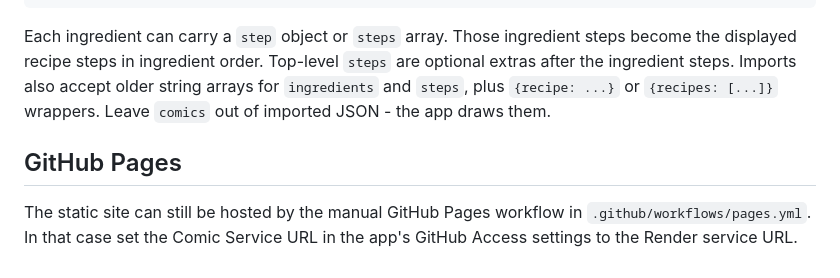
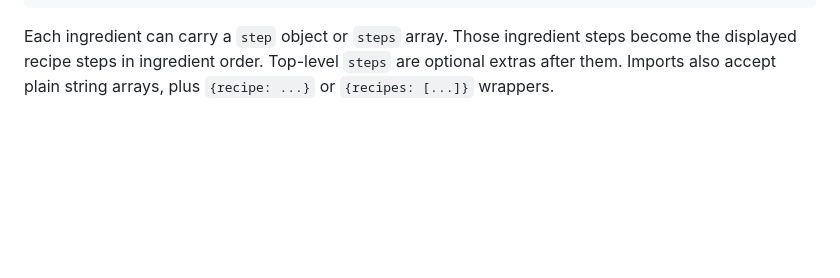
Before and after one commit to farag4m/RecipeBook, a Markdown page: README.md, the part around one of its changes. GitHub-like rendering; blank space fills up the shorter version.

```diff
--- a/README.md
+++ b/README.md
@@ -130,13 +122,5 @@ require a token.
 
 Each ingredient can carry a `step` object or `steps` array. Those ingredient
 steps become the displayed recipe steps in ingredient order. Top-level `steps`
-are optional extras after the ingredient steps. Imports also accept older
-string arrays for `ingredients` and `steps`, plus `{recipe: ...}` or
-`{recipes: [...]}` wrappers. Leave `comics` out of imported JSON - the app
-draws them.
-
-## GitHub Pages
-
-The static site can still be hosted by the manual GitHub Pages workflow in
-`.github/workflows/pages.yml`. In that case set the Comic Service URL in the
-app's GitHub Access settings to the Render service URL.
+are optional extras after them. Imports also accept plain string arrays, plus
+`{recipe: ...}` or `{recipes: [...]}` wrappers.
```
Also changed, not shown: other parts of README.md (+53 -61 lines).
